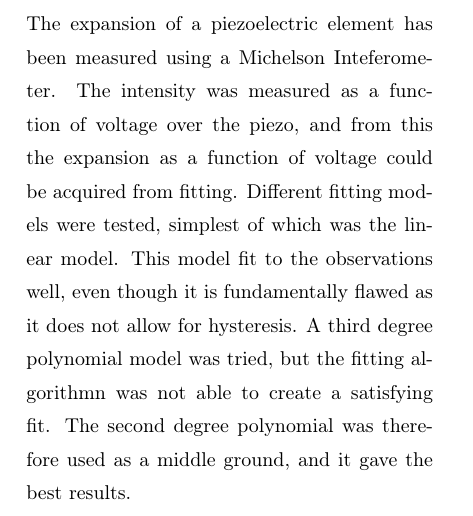
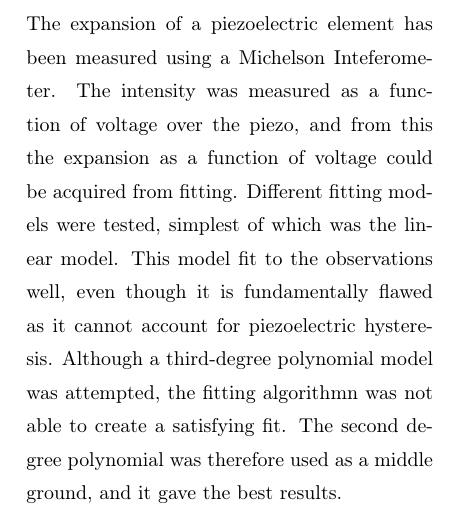
Before and after one commit to Emiliuhre/Labgruppe-Eksperimentiel-Fysik-2, a LaTeX thesis (Exercise 2/Rapport/main.tex, which reads Exercise 2/Rapport/conclusion.tex): part of page 10 of 12, cut so that both start at the same text. Compiled offline with pdfLaTeX.

Commit message:
Ret concl

```diff
--- a/Exercise 2/Rapport/conclusion.tex
+++ b/Exercise 2/Rapport/conclusion.tex
@@ -4,6 +4,6 @@ The intensity was measured as a function of voltage over the piezo,
 and from this the expansion as a function of voltage could be acquired from fitting.
 Different fitting models were tested, simplest of which was the linear model.
 This model fit to the observations well,
-even though it is fundamentally flawed as it does not allow for hysteresis.
-A third degree polynomial model was tried, but the fitting algorithmn was not able to create a satisfying fit.
+even though it is fundamentally flawed as it cannot account for piezoelectric hysteresis.
+Although a third-degree polynomial model was attempted, the fitting algorithmn was not able to create a satisfying fit.
 The second degree polynomial was therefore used as a middle ground, and it gave the best results.
```
